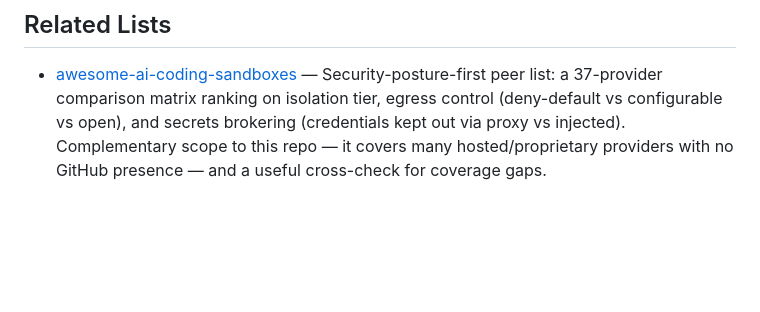
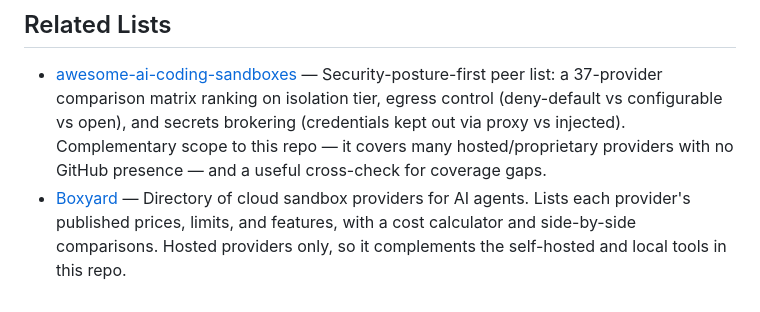
Before and after one commit to msyvr/awesome-agent-sandboxes, a Markdown page: references/reading-list.md, the part around the change. GitHub-like rendering; blank space fills up the shorter version.

Commit message:
Add Boxyard, a directory of cloud sandbox providers
Co-Authored-By: Claude Opus 5.5 <noreply@anthropic.com>

```diff
--- a/references/reading-list.md
+++ b/references/reading-list.md
@@ -36,3 +36,4 @@ Curated articles, papers, and discussions on sandboxing AI agents.
 ## Related Lists
 
 - [awesome-ai-coding-sandboxes](https://github.com/fhiltscher/awesome-ai-coding-sandboxes) — Security-posture-first peer list: a 37-provider comparison matrix ranking on isolation tier, egress control (deny-default vs configurable vs open), and secrets brokering (credentials kept out via proxy vs injected). Complementary scope to this repo — it covers many hosted/proprietary providers with no GitHub presence — and a useful cross-check for coverage gaps.
+- [Boxyard](https://boxyard.dev) — Directory of cloud sandbox providers for AI agents. Lists each provider's published prices, limits, and features, with a cost calculator and side-by-side comparisons. Hosted providers only, so it complements the self-hosted and local tools in this repo.
```
